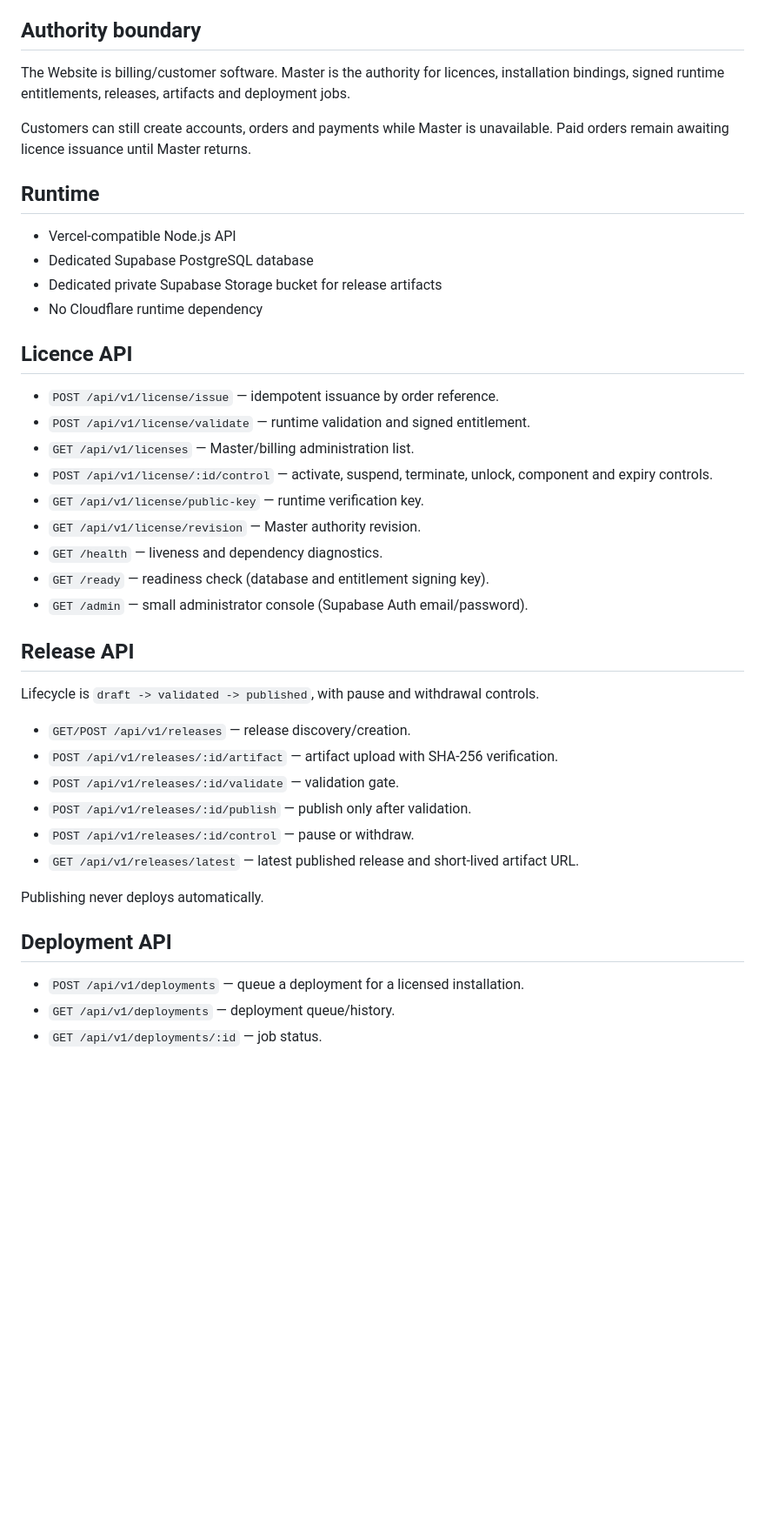
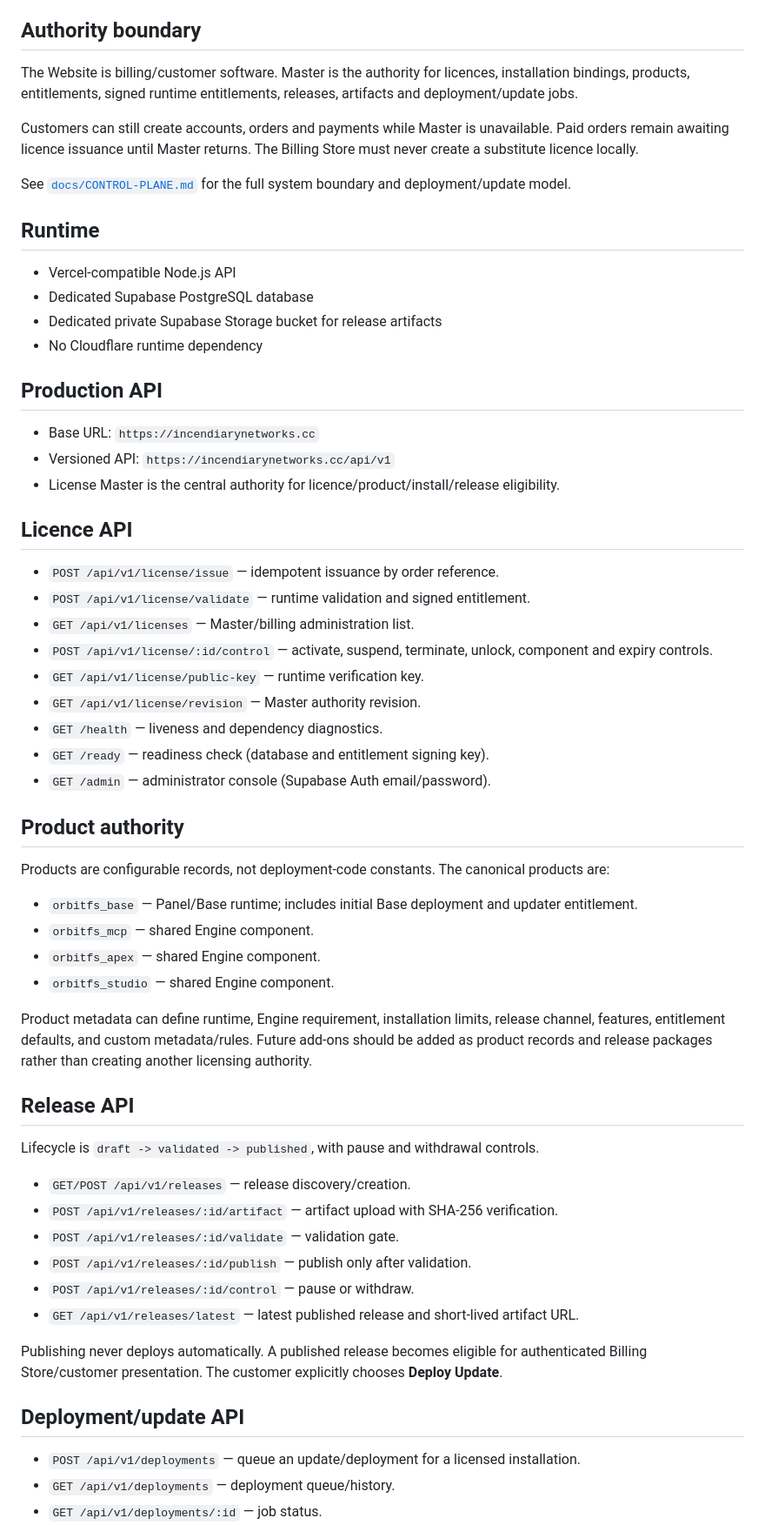
Before and after one commit to lucaskerim123/OrbitFS-License-Master-V2, a Markdown page: README.md, the part around one of its changes. Shown at 87% size. Rendered like a GitHub page; blank space fills up the shorter version.

```diff
--- a/README.md
+++ b/README.md
@@ -3,15 +3,22 @@
 Authoritative backend for OrbitFS licensing, release control and deployment/update jobs.
 
 ## Authority boundary
-The Website is billing/customer software. Master is the authority for licences, installation bindings, signed runtime entitlements, releases, artifacts and deployment jobs.
+The Website is billing/customer software. Master is the authority for licences, installation bindings, products, entitlements, signed runtime entitlements, releases, artifacts and deployment/update jobs.
 
-Customers can still create accounts, orders and payments while Master is unavailable. Paid orders remain awaiting licence issuance until Master returns.
+Customers can still create accounts, orders and payments while Master is unavailable. Paid orders remain awaiting licence issuance until Master returns. The Billing Store must never create a substitute licence locally.
+
+See [`docs/CONTROL-PLANE.md`](docs/CONTROL-PLANE.md) for the full system boundary and deployment/update model.
 
 ## Runtime
 - Vercel-compatible Node.js API
 - Dedicated Supabase PostgreSQL database
 - Dedicated private Supabase Storage bucket for release artifacts
 - No Cloudflare runtime dependency
+
+## Production API
+- Base URL: `https://incendiarynetworks.cc`
+- Versioned API: `https://incendiarynetworks.cc/api/v1`
+- License Master is the central authority for licence/product/install/release eligibility.
 
 ## Licence API
 - `POST /api/v1/license/issue` — idempotent issuance by order reference.
@@ -22,7 +29,17 @@ Customers can still create accounts, orders and payments while Master is unavail
 - `GET /api/v1/license/revision` — Master authority revision.
 - `GET /health` — liveness and dependency diagnostics.
 - `GET /ready` — readiness check (database and entitlement signing key).
-- `GET /admin` — small administrator console (Supabase Auth email/password).
+- `GET /admin` — administrator console (Supabase Auth email/password).
+
+## Product authority
+Products are configurable records, not deployment-code constants. The canonical products are:
+
+- `orbitfs_base` — Panel/Base runtime; includes initial Base deployment and updater entitlement.
+- `orbitfs_mcp` — shared Engine component.
+- `orbitfs_apex` — shared Engine component.
+- `orbitfs_studio` — shared Engine component.
+
+Product metadata can define runtime, Engine requirement, installation limits, release channel, features, entitlement defaults, and custom metadata/rules. Future add-ons should be added as product records and release packages rather than creating another licensing authority.
 
 ## Release API
 Lifecycle is `draft -> validated -> published`, with pause and withdrawal controls.
@@ -34,9 +51,9 @@ Lifecycle is `draft -> validated -> published`, with pause and withdrawal contro
 - `POST /api/v1/releases/:id/control` — pause or withdraw.
 - `GET /api/v1/releases/latest` — latest published release and short-lived artifact URL.
 
-Publishing never deploys automatically.
+Publishing never deploys automatically. A published release becomes eligible for authenticated Billing Store/customer presentation. The customer explicitly chooses **Deploy Update**.
 
-## Deployment API
-- `POST /api/v1/deployments` — queue a deployment for a licensed installation.
+## Deployment/update API
+- `POST /api/v1/deployments` — queue an update/deployment for a licensed installation.
 - `GET /api/v1/deployments` — deployment queue/history.
 - `GET /api/v1/deployments/:id` — job status.
```
Also changed, not shown: other parts of README.md (+29 -29 lines).
